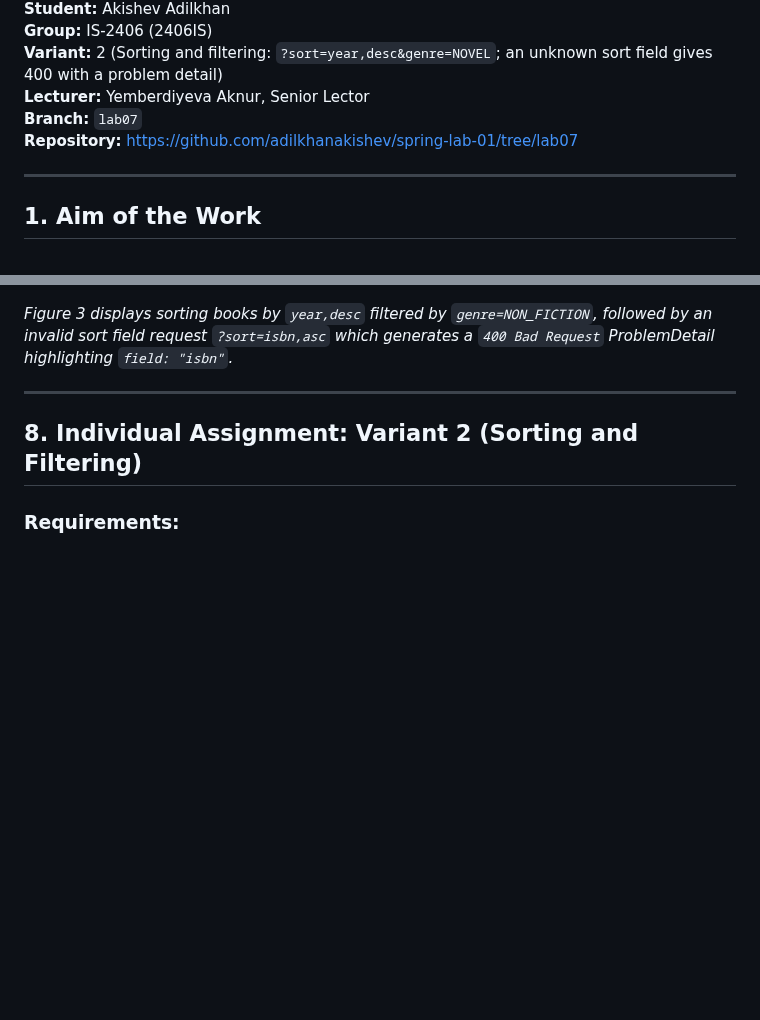
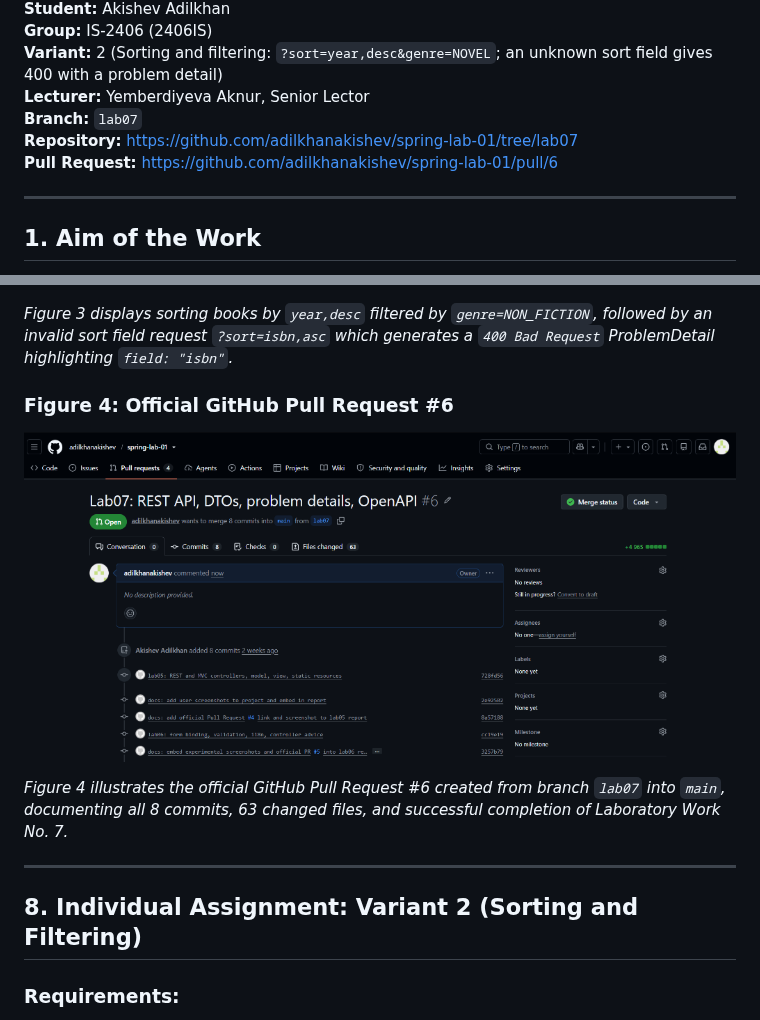
Before and after one commit to adilkhanakishev/spring-lab-01, a Markdown page: REPORT_LAB07.md, 2 parts joined by grey strips. GitHub-like rendering; pictures changed too: docs/figures/fig4_github_pr6.png (added); blank space fills up the shorter version.

Commit message:
docs: include official Pull Request #6 link and screenshot in lab07 report

```diff
--- a/REPORT_LAB07.md
+++ b/REPORT_LAB07.md
@@ -10,6 +10,7 @@
 **Lecturer:** Yemberdiyeva Aknur, Senior Lector
 **Branch:** `lab07`
 **Repository:** https://github.com/adilkhanakishev/spring-lab-01/tree/lab07
+**Pull Request:** https://github.com/adilkhanakishev/spring-lab-01/pull/6
 
 ---
 
@@ -404,6 +405,11 @@ Field analysis per RFC 9457:
 
 *Figure 3 displays sorting books by `year,desc` filtered by `genre=NON_FICTION`, followed by an invalid sort field request `?sort=isbn,asc` which generates a `400 Bad Request` ProblemDetail highlighting `field: "isbn"`.*
 
+### Figure 4: Official GitHub Pull Request #6
+![Figure 4: GitHub Pull Request #6](docs/figures/fig4_github_pr6.png)
+
+*Figure 4 illustrates the official GitHub Pull Request #6 created from branch `lab07` into `main`, documenting all 8 commits, 63 changed files, and successful completion of Laboratory Work No. 7.*
+
 ---
 
 ## 8. Individual Assignment: Variant 2 (Sorting and Filtering)
```
Also changed, not shown: 2 other files.
